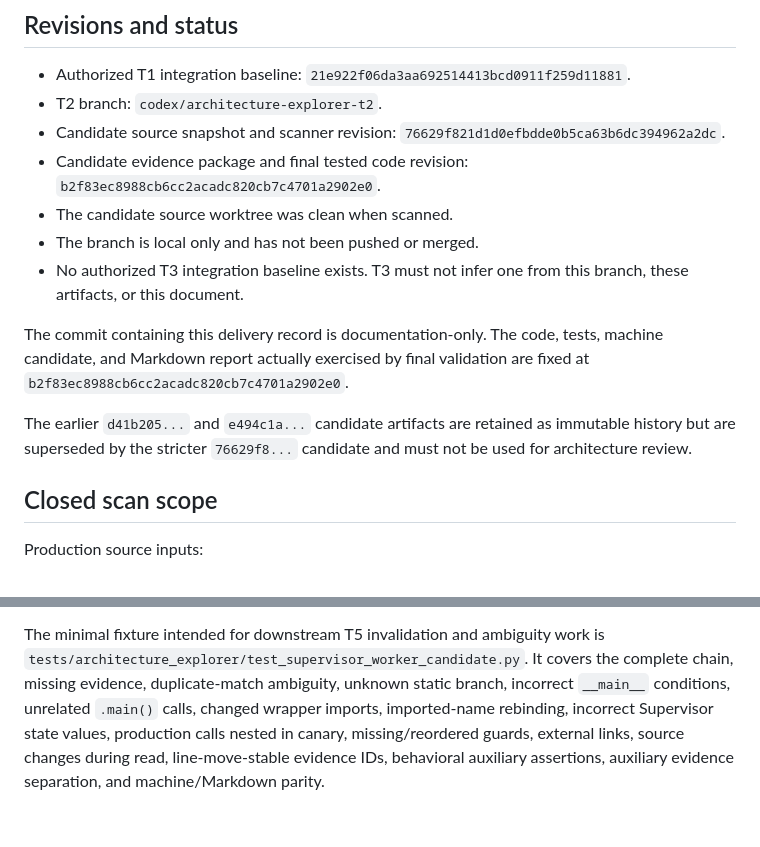
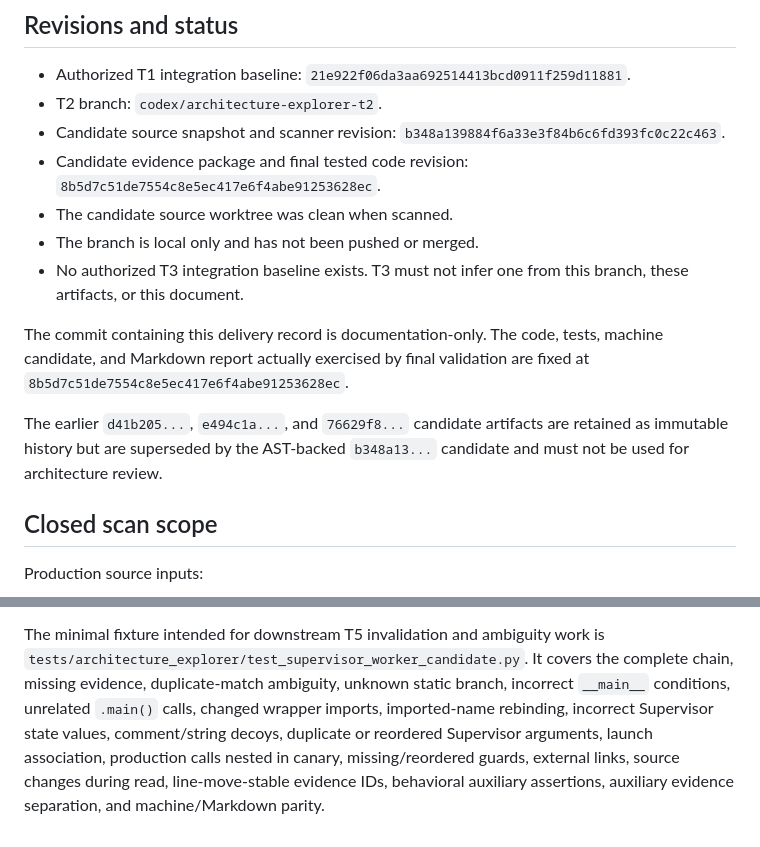
Before and after one commit to nnewlander/translate, a Markdown page: docs/architecture-explorer-t2-delivery.md, 2 parts joined by grey strips. Rendered like a GitHub page.

```diff
--- a/docs/architecture-explorer-t2-delivery.md
+++ b/docs/architecture-explorer-t2-delivery.md
@@ -10,9 +10,9 @@ not an architecture approval, Push, Merge, Issue closure, or T3 authorization.
   `21e922f06da3aa692514413bcd0911f259d11881`.
 - T2 branch: `codex/architecture-explorer-t2`.
 - Candidate source snapshot and scanner revision:
-  `76629f821d1d0efbdde0b5ca63b6dc394962a2dc`.
+  `b348a139884f6a33e3f84b6c6fd393fc0c22c463`.
 - Candidate evidence package and final tested code revision:
-  `b2f83ec8988cb6cc2acadc820cb7c4701a2902e0`.
+  `8b5d7c51de7554c8e5ec417e6f4abe91253628ec`.
 - The candidate source worktree was clean when scanned.
 - The branch is local only and has not been pushed or merged.
 - No authorized T3 integration baseline exists. T3 must not infer one from this
@@ -20,11 +20,11 @@ not an architecture approval, Push, Merge, Issue closure, or T3 authorization.
 
 The commit containing this delivery record is documentation-only. The code,
 tests, machine candidate, and Markdown report actually exercised by final
-validation are fixed at `b2f83ec8988cb6cc2acadc820cb7c4701a2902e0`.
+validation are fixed at `8b5d7c51de7554c8e5ec417e6f4abe91253628ec`.
 
-The earlier `d41b205...` and `e494c1a...` candidate artifacts are retained as
-immutable history but are superseded by the stricter `76629f8...` candidate and
-must not be used for architecture review.
+The earlier `d41b205...`, `e494c1a...`, and `76629f8...` candidate artifacts are
+retained as immutable history but are superseded by the AST-backed
+`b348a13...` candidate and must not be used for architecture review.
 
 ## Closed scan scope
 
@@ -151,6 +156,8 @@ is `tests/architecture_explorer/test_supervisor_worker_candidate.py`. It covers
 the complete chain, missing evidence, duplicate-match ambiguity, unknown static
 branch, incorrect `__main__` conditions, unrelated `.main()` calls, changed
 wrapper imports, imported-name rebinding, incorrect Supervisor state values,
-production calls nested in canary, missing/reordered guards, external links,
-source changes during read, line-move-stable evidence IDs, behavioral auxiliary
-assertions, auxiliary evidence separation, and machine/Markdown parity.
+comment/string decoys, duplicate or reordered Supervisor arguments, launch
+association, production calls nested in canary, missing/reordered guards,
+external links, source changes during read, line-move-stable evidence IDs,
+behavioral auxiliary assertions, auxiliary evidence separation, and
+machine/Markdown parity.
```
Also changed, not shown: other parts of docs/architecture-explorer-t2-delivery.md (+26 -21 lines).
